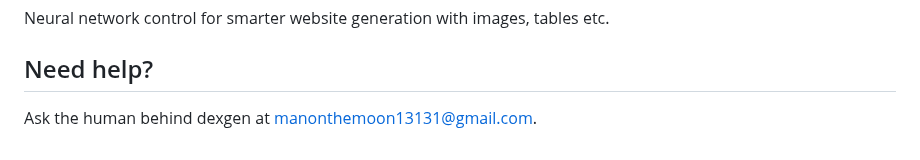
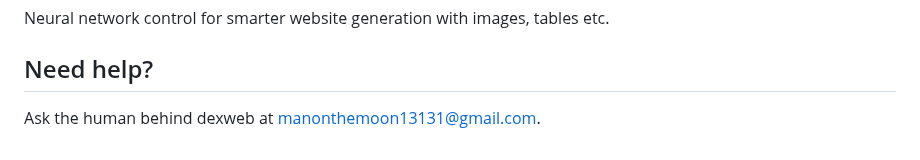
Before and after one commit to matrixdex/devpy, a Markdown page: README.md, the part around the change. Drawn GitHub-style.

```diff
--- a/README.md
+++ b/README.md
@@ -106,4 +106,4 @@ Neural network control for smarter website generation with images, tables etc.
 
 ## Need help?
 
-Ask the human behind dexgen at manonthemoon13131@gmail.com.
+Ask the human behind dexweb at manonthemoon13131@gmail.com.
```
